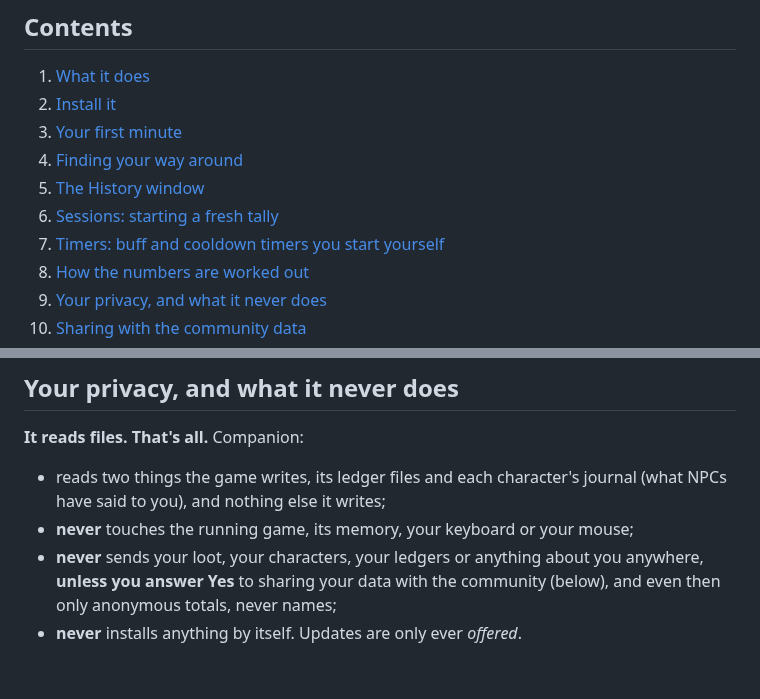
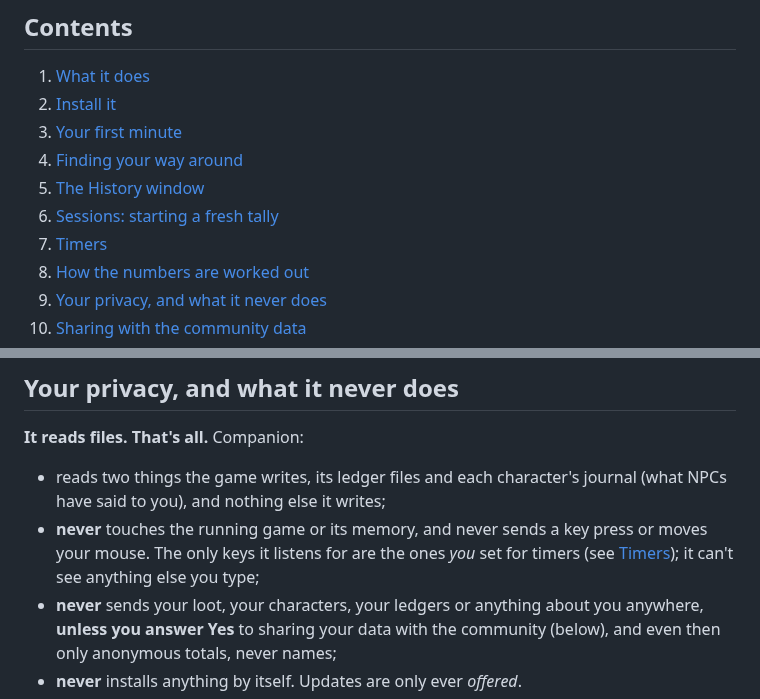
Before and after one commit to ExploreTheFloor/MnMCompanion, a Markdown page: README.md, 2 parts joined by grey strips. Drawn GitHub-style; blank space fills up the shorter version.

```diff
--- a/README.md
+++ b/README.md
@@ -32,7 +32,7 @@ monster it came from, and roughly what a vendor would pay for it. At the end of
 4. [Finding your way around](#finding-your-way-around)
 5. [The History window](#the-history-window)
 6. [Sessions: starting a fresh tally](#sessions-starting-a-fresh-tally)
-7. [Timers: buff and cooldown timers you start yourself](#timers-buff-and-cooldown-timers-you-start-yourself)
+7. [Timers](#timers)
 8. [How the numbers are worked out](#how-the-numbers-are-worked-out)
 9. [Your privacy, and what it never does](#your-privacy-and-what-it-never-does)
 10. [Sharing with the community data](#sharing-with-the-community-data)
@@ -390,7 +401,7 @@ The price is *what a vendor pays*, not what another player might pay. It's a flo
 **It reads files. That's all.** Companion:
 
 - reads two things the game writes, its ledger files and each character's journal (what NPCs have said to you), and nothing else it writes;
-- **never** touches the running game, its memory, your keyboard or your mouse;
+- **never** touches the running game or its memory, and never sends a key press or moves your mouse. The only keys it listens for are the ones *you* set for timers (see [Timers](#timers)); it can't see anything else you type;
 - **never** sends your loot, your characters, your ledgers or anything about you anywhere, **unless you answer Yes** to sharing your data with the community (below), and even then only anonymous totals, never names;
 - **never** installs anything by itself. Updates are only ever *offered*.
 
```
Also changed, not shown: other parts of README.md (+24 -13 lines), docs/FAQ.md (+8 -3 lines), docs/ledger-notes.md (+2 -1 lines), docs/images/window-timer-setup.png (added), docs/images/window-timers.png, 11 other files.
